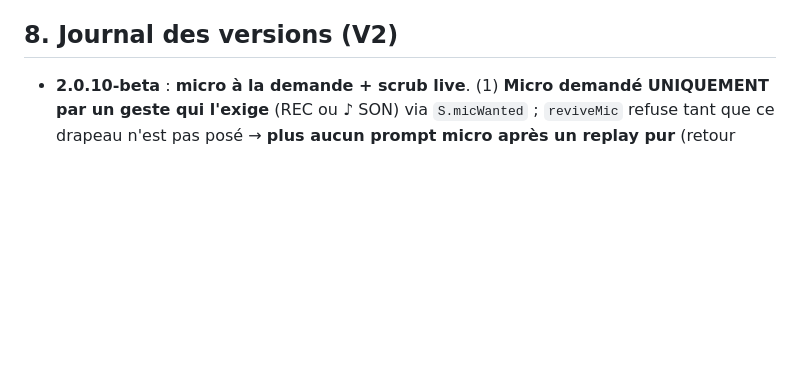
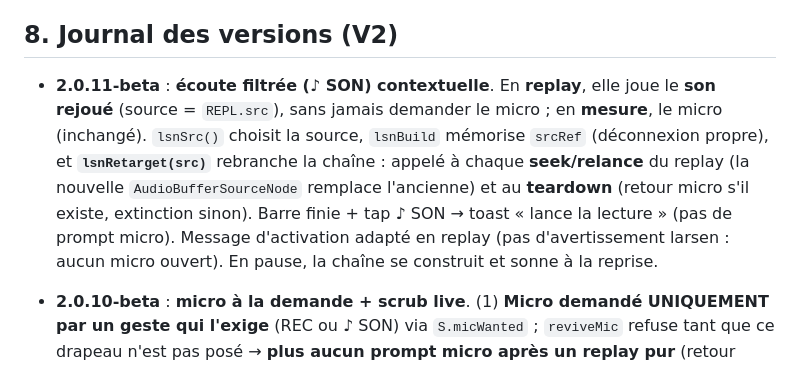
Before and after one commit to ThibautGRAS/sonometre, a Markdown page: MEMOIRE.md, the part around the change. Rendered like a GitHub page; blank space fills up the shorter version.

Commit message:
MEMOIRE : journal 2.0.11-beta

```diff
--- a/MEMOIRE.md
+++ b/MEMOIRE.md
@@ -106,6 +106,8 @@ Dossier `tests/` du dépôt — **à rejouer après toute évolution du code DSP
 
 ## 8. Journal des versions (V2)
 
+- **2.0.11-beta** : **écoute filtrée (♪ SON) contextuelle**. En **replay**, elle joue le **son rejoué** (source = `REPL.src`), sans jamais demander le micro ; en **mesure**, le micro (inchangé). `lsnSrc()` choisit la source, `lsnBuild` mémorise `srcRef` (déconnexion propre), et **`lsnRetarget(src)`** rebranche la chaîne : appelé à chaque **seek/relance** du replay (la nouvelle `AudioBufferSourceNode` remplace l'ancienne) et au **teardown** (retour micro s'il existe, extinction sinon). Barre finie + tap ♪ SON → toast « lance la lecture » (pas de prompt micro). Message d'activation adapté en replay (pas d'avertissement larsen : aucun micro ouvert). En pause, la chaîne se construit et sonne à la reprise.
+
 - **2.0.10-beta** : **micro à la demande + scrub live**. (1) **Micro demandé UNIQUEMENT par un geste qui l'exige** (REC ou ♪ SON) via `S.micWanted` ; `reviveMic` refuse tant que ce drapeau n'est pas posé → **plus aucun prompt micro après un replay pur** (retour d'arrière-plan compris). Rejouer les enregistrements sauvegardés ne demande jamais le micro ; une fois activé, il reste dispo pour enregistrer quand on veut. (2) **Scrub live** : pendant le glissé de la timeline, **sauts réels throttlés (~7/s, 140 ms)** → la vraie chaîne analyse le point sous le doigt, **les courbes suivent le slider** (recherche visuelle d'un moment à rejouer ; le replay étant silencieux — branché sur l'analyseur, pas la sortie — pas de bruit de scrub). Après la fin : le premier mouvement relance (buffer conservé, garde `starting` anti-doubles). En pause : affichage seul + saut mémorisé (inchangé). Chaque pas de scrub = `beginRun` (mode recherche assumé : les indices repartent).
 
 - **2.0.9-beta** : **zones mortes autour des icônes superposées**. Un tap qui vise (ou frôle à < 10 px) un bouton posé sur un graphe (3D, LSN, MOY, ÉMG…) ne déclenche plus le canvas en dessous (curseur/zoom intempestifs, surtout spectrogramme 3D). Helper `overOverlayBtn(e,cv)` (rect élargi M=10 px des boutons **visibles** du même panneau) inséré en garde en tête des **4 gestionnaires** de gestes canvas (`attachZoomPan` touchstart+click, rotation 3D, 4e canvas) — return AVANT `preventDefault`, le bouton reçoit son tap normalement. **Correctif porté sur main (1.35.46)** : bug présent en V1 aussi.
```
